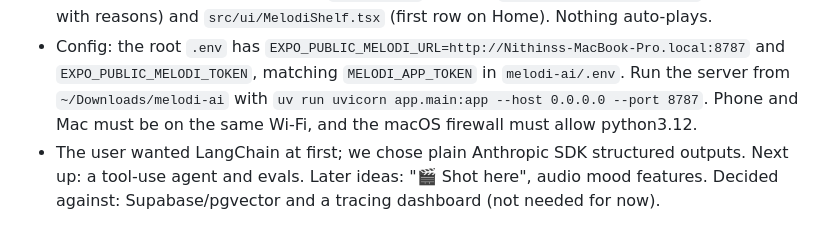
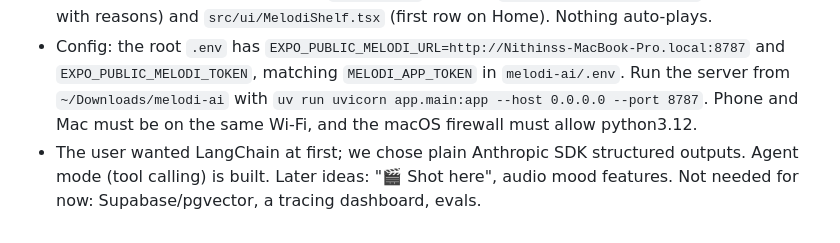
Before and after one commit to nithin261829/melo, a Markdown page: HANDOFF.md, the part around the change. GitHub-like rendering.

Commit message:
Handoff: update next steps

```diff
--- a/HANDOFF.md
+++ b/HANDOFF.md
@@ -86,4 +86,4 @@ A personal, ad-free YouTube Music app for iPhone, inspired by ViMusic and Demus.
 - The server lives in its own repo: `~/Downloads/melodi-ai` (github.com/nithin261829/melodi-ai). FastAPI + Claude Haiku 5.5 + ytmusicapi. Its design is in that repo's README.
 - In Melo: `src/lib/context.ts` (time, weather, activity, city labels) and `src/lib/melodi.ts` (a store, `autoMix()` on launch and on foreground, reuse of the last mix for 30 min while the moment is unchanged, cached in `melodi.json`). UI: the `src/app/(tabs)/melodi.tsx` tab (full list with reasons) and `src/ui/MelodiShelf.tsx` (first row on Home). Nothing auto-plays.
 - Config: the root `.env` has `EXPO_PUBLIC_MELODI_URL=http://Nithinss-MacBook-Pro.local:8787` and `EXPO_PUBLIC_MELODI_TOKEN`, matching `MELODI_APP_TOKEN` in `melodi-ai/.env`. Run the server from `~/Downloads/melodi-ai` with `uv run uvicorn app.main:app --host 0.0.0.0 --port 8787`. Phone and Mac must be on the same Wi-Fi, and the macOS firewall must allow python3.12.
-- The user wanted LangChain at first; we chose plain Anthropic SDK structured outputs. Next up: a tool-use agent and evals. Later ideas: "🎬 Shot here", audio mood features. Decided against: Supabase/pgvector and a tracing dashboard (not needed for now).
+- The user wanted LangChain at first; we chose plain Anthropic SDK structured outputs. Agent mode (tool calling) is built. Later ideas: "🎬 Shot here", audio mood features. Not needed for now: Supabase/pgvector, a tracing dashboard, evals.
```
